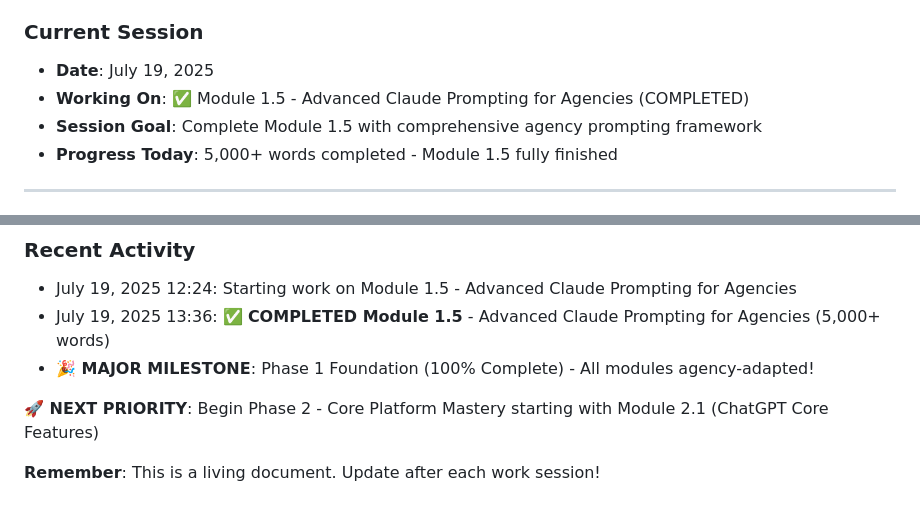
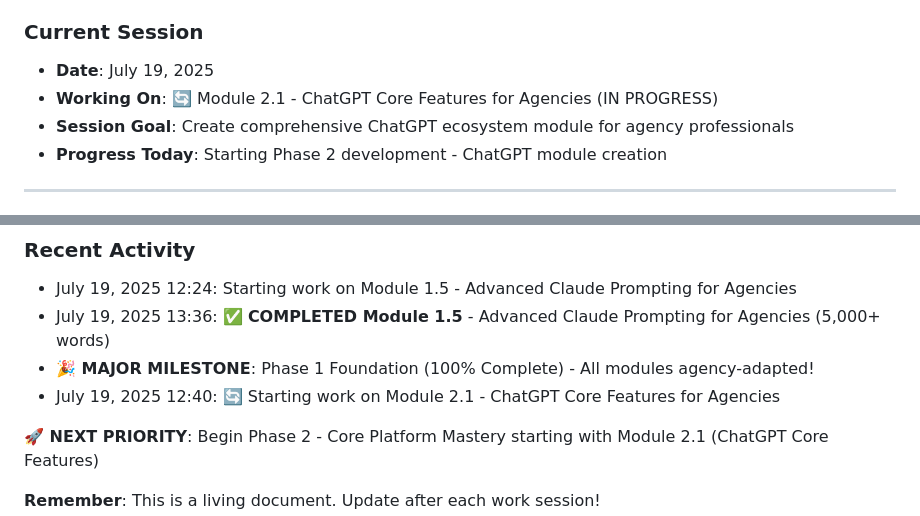
Before and after one commit to tom2tomtomtom/ai-masterclass, a Markdown page: contentdev.md, 2 parts joined by grey strips. Drawn GitHub-style.

Commit message:
[DOCS] Begin session - working on Module 2.1 ChatGPT Core Features

```diff
--- a/contentdev.md
+++ b/contentdev.md
@@ -17,9 +17,9 @@
 
 ### Current Session
 - **Date**: July 19, 2025
-- **Working On**: ✅ Module 1.5 - Advanced Claude Prompting for Agencies (COMPLETED)
-- **Session Goal**: Complete Module 1.5 with comprehensive agency prompting framework
-- **Progress Today**: 5,000+ words completed - Module 1.5 fully finished
+- **Working On**: 🔄 Module 2.1 - ChatGPT Core Features for Agencies (IN PROGRESS)
+- **Session Goal**: Create comprehensive ChatGPT ecosystem module for agency professionals
+- **Progress Today**: Starting Phase 2 development - ChatGPT module creation
 
 ---
 
@@ -386,6 +386,7 @@ git commit -m "[P2-M1] Create ChatGPT core features module"
 - July 19, 2025 12:24: Starting work on Module 1.5 - Advanced Claude Prompting for Agencies
 - July 19, 2025 13:36: ✅ **COMPLETED Module 1.5** - Advanced Claude Prompting for Agencies (5,000+ words)
 - **🎉 MAJOR MILESTONE**: Phase 1 Foundation (100% Complete) - All modules agency-adapted!
+- July 19, 2025 12:40: 🔄 Starting work on Module 2.1 - ChatGPT Core Features for Agencies
 
 **🚀 NEXT PRIORITY**: Begin Phase 2 - Core Platform Mastery starting with Module 2.1 (ChatGPT Core Features)
 
```
